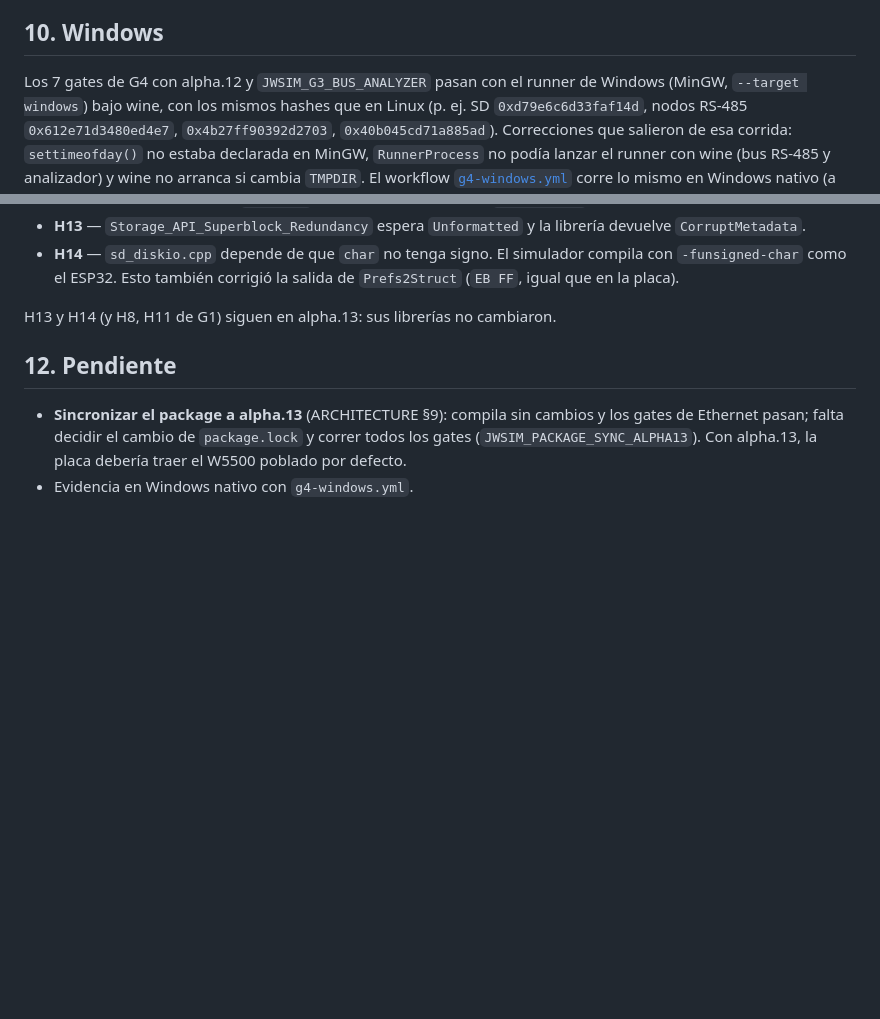
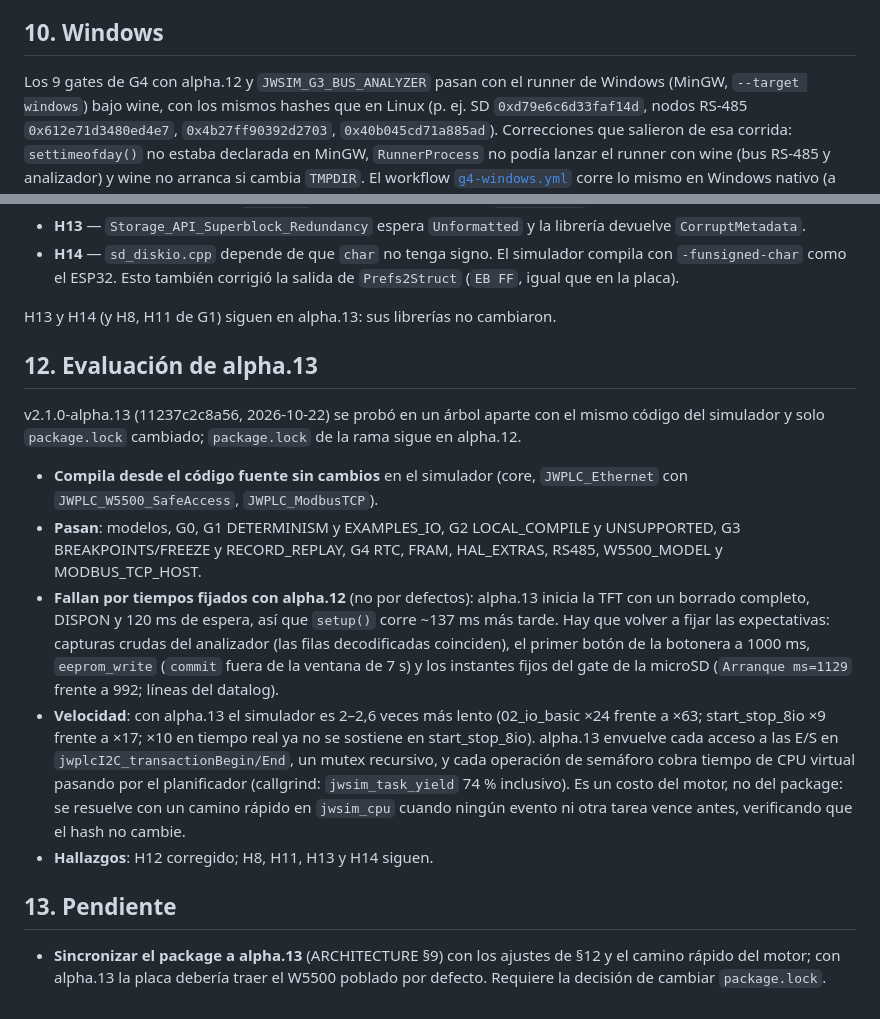
Before and after one commit to JW-Control/jwplc-sim, a Markdown page: docs/reports/G4.md, 2 parts joined by grey strips. Rendered like a GitHub page; blank space fills up the shorter version.

Commit message:
docs G4: evaluación de alpha.13 y hallazgos que persisten
Compila sin cambios; pasan los gates de Ethernet y la mayoría del resto.
Fallan por tiempos fijados con alpha.12 (arranque ~137 ms más tarde) y la
velocidad baja 2–2,6 veces por el mutex de E/S de alpha.13 (costo del
planificador en cada operación de semáforo).

Claude-Session: https://claude.ai/code/session_017XsFDqjF5TLtoFCG9Zvj8Z

```diff
--- a/docs/reports/G4.md
+++ b/docs/reports/G4.md
@@ -167,7 +167,7 @@ El gate se mide en el host de referencia (GitHub Actions windows-latest).
 
 ## 10. Windows
 
-Los 7 gates de G4 con alpha.12 y `JWSIM_G3_BUS_ANALYZER` pasan con el runner
+Los 9 gates de G4 con alpha.12 y `JWSIM_G3_BUS_ANALYZER` pasan con el runner
 de Windows (MinGW, `--target windows`) bajo wine, con los mismos hashes que
 en Linux (p. ej. SD `0xd79e6c6d33faf14d`, nodos RS-485 `0x612e71d3480ed4e7`,
 `0x4b27ff90392d2703`, `0x40b045cd71a885ad`). Correcciones que salieron de
@@ -193,10 +193,38 @@ Nuevos en G4 (detalle en [ARCHITECTURE §11](../ARCHITECTURE.md)):
 
 H13 y H14 (y H8, H11 de G1) siguen en alpha.13: sus librerías no cambiaron.
 
-## 12. Pendiente
+## 12. Evaluación de alpha.13
 
-- **Sincronizar el package a alpha.13** (ARCHITECTURE §9): compila sin
-  cambios y los gates de Ethernet pasan; falta decidir el cambio de
-  `package.lock` y correr todos los gates (`JWSIM_PACKAGE_SYNC_ALPHA13`).
-  Con alpha.13, la placa debería traer el W5500 poblado por defecto.
-- Evidencia en Windows nativo con `g4-windows.yml`.
+v2.1.0-alpha.13 (11237c2c8a56, 2026-10-22) se probó en un árbol aparte con
+el mismo código del simulador y solo `package.lock` cambiado; `package.lock`
+de la rama sigue en alpha.12.
+
+- **Compila desde el código fuente sin cambios** en el simulador (core,
+  `JWPLC_Ethernet` con `JWPLC_W5500_SafeAccess`, `JWPLC_ModbusTCP`).
+- **Pasan**: modelos, G0, G1 DETERMINISM y EXAMPLES_IO, G2 LOCAL_COMPILE y
+  UNSUPPORTED, G3 BREAKPOINTS/FREEZE y RECORD_REPLAY, G4 RTC, FRAM,
+  HAL_EXTRAS, RS485, W5500_MODEL y MODBUS_TCP_HOST.
+- **Fallan por tiempos fijados con alpha.12** (no por defectos): alpha.13
+  inicia la TFT con un borrado completo, DISPON y 120 ms de espera, así que
+  `setup()` corre ~137 ms más tarde. Hay que volver a fijar las
+  expectativas: capturas crudas del analizador (las filas decodificadas
+  coinciden), el primer botón de la botonera a 1000 ms, `eeprom_write`
+  (`commit` fuera de la ventana de 7 s) y los instantes fijos del gate de
+  la microSD (`Arranque ms=1129` frente a 992; líneas del datalog).
+- **Velocidad**: con alpha.13 el simulador es 2–2,6 veces más lento
+  (02_io_basic ×24 frente a ×63; start_stop_8io ×9 frente a ×17; ×10 en
+  tiempo real ya no se sostiene en start_stop_8io). alpha.13 envuelve cada
+  acceso a las E/S en `jwplcI2C_transactionBegin/End`, un mutex recursivo,
+  y cada operación de semáforo cobra tiempo de CPU virtual pasando por el
+  planificador (callgrind: `jwsim_task_yield` 74 % inclusivo). Es un costo
+  del motor, no del package: se resuelve con un camino rápido en
+  `jwsim_cpu` cuando ningún evento ni otra tarea vence antes, verificando
+  que el hash no cambie.
+- **Hallazgos**: H12 corregido; H8, H11, H13 y H14 siguen.
+
+## 13. Pendiente
+
+- **Sincronizar el package a alpha.13** (ARCHITECTURE §9) con los ajustes
+  de §12 y el camino rápido del motor; con alpha.13 la placa debería traer
+  el W5500 poblado por defecto. Requiere la decisión de cambiar
+  `package.lock`.
```
